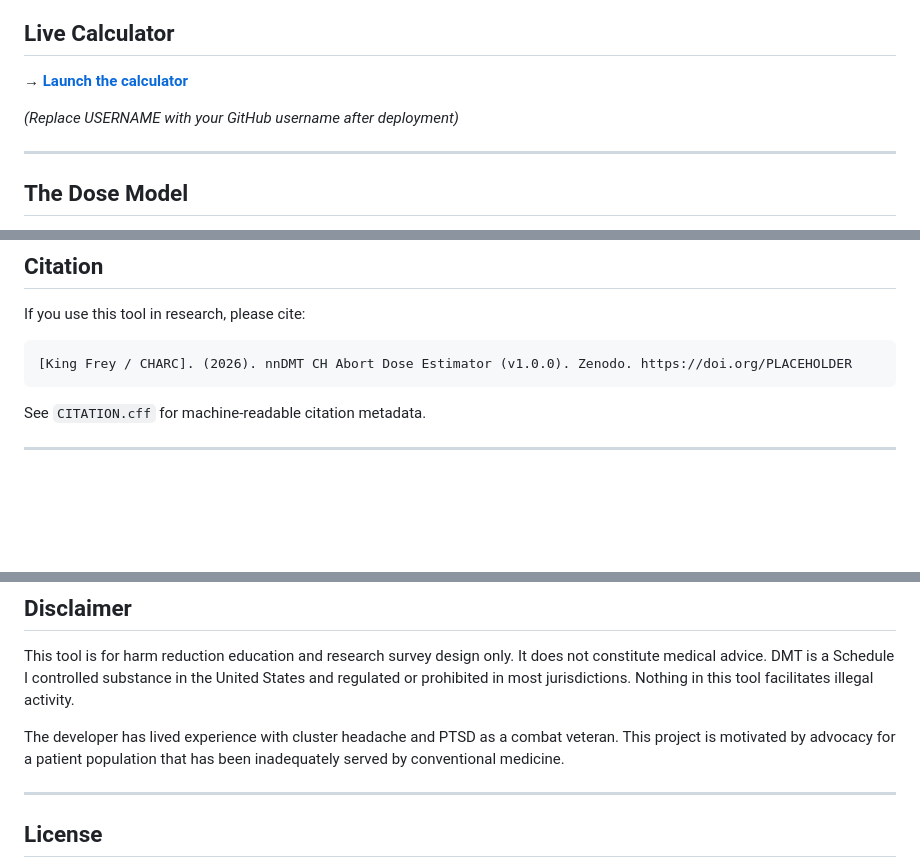
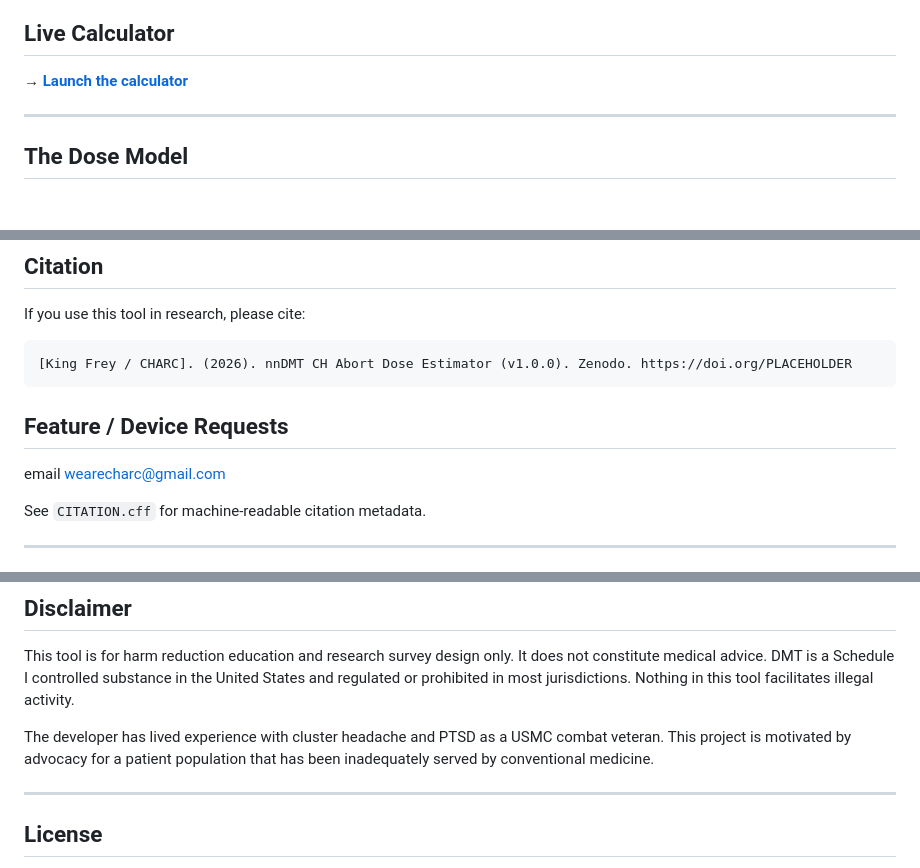
Before and after one commit to CHARC-ORG/nndmt-ch-dose-estimator, a Markdown page: README.md, 3 parts joined by grey strips. Rendered like a GitHub page; blank space fills up the shorter version.

Commit message:
Update README with feature requests and developer info
Added a section for feature requests and updated developer description.

````diff
--- a/README.md
+++ b/README.md
@@ -23,8 +23,6 @@ The calculator covers the full range of common community-reported delivery metho
 ## Live Calculator
 
 **→ [Launch the calculator](https://CHARC-ORG.github.io/nndmt-ch-dose-estimator)**
-
-*(Replace USERNAME with your GitHub username after deployment)*
 
 ---
 
@@ -141,6 +139,10 @@ If you use this tool in research, please cite:
 [King Frey / CHARC]. (2026). nnDMT CH Abort Dose Estimator (v1.0.0). Zenodo. https://doi.org/PLACEHOLDER
 ```
 
+## Feature / Device Requests
+
+email wearecharc@gmail.com
+
 See `CITATION.cff` for machine-readable citation metadata.
 
 ---
@@ -160,7 +162,7 @@ See `CITATION.cff` for machine-readable citation metadata.
 
 This tool is for harm reduction education and research survey design only. It does not constitute medical advice. DMT is a Schedule I controlled substance in the United States and regulated or prohibited in most jurisdictions. Nothing in this tool facilitates illegal activity.
 
-The developer has lived experience with cluster headache and PTSD as a combat veteran. This project is motivated by advocacy for a patient population that has been inadequately served by conventional medicine.
+The developer has lived experience with cluster headache and PTSD as a USMC combat veteran. This project is motivated by advocacy for a patient population that has been inadequately served by conventional medicine.
 
 ---
 
````
